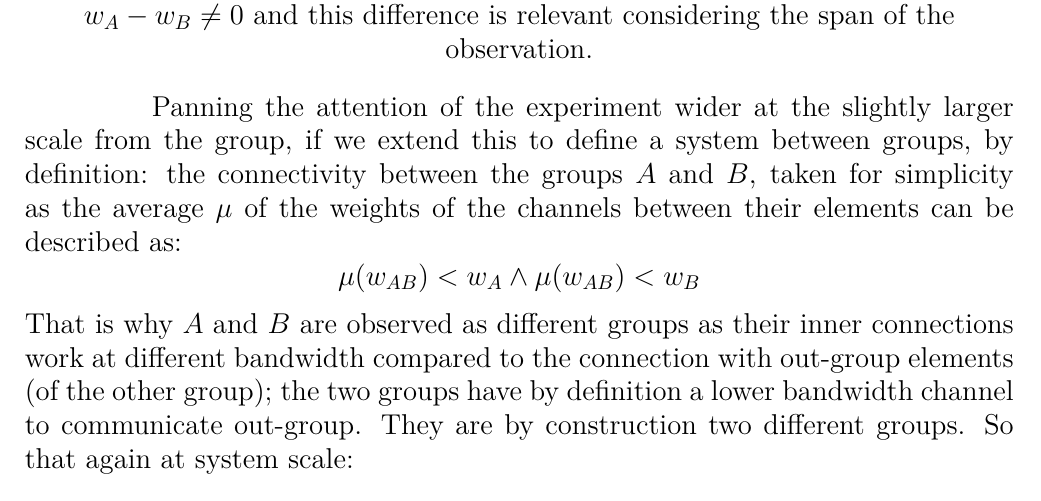
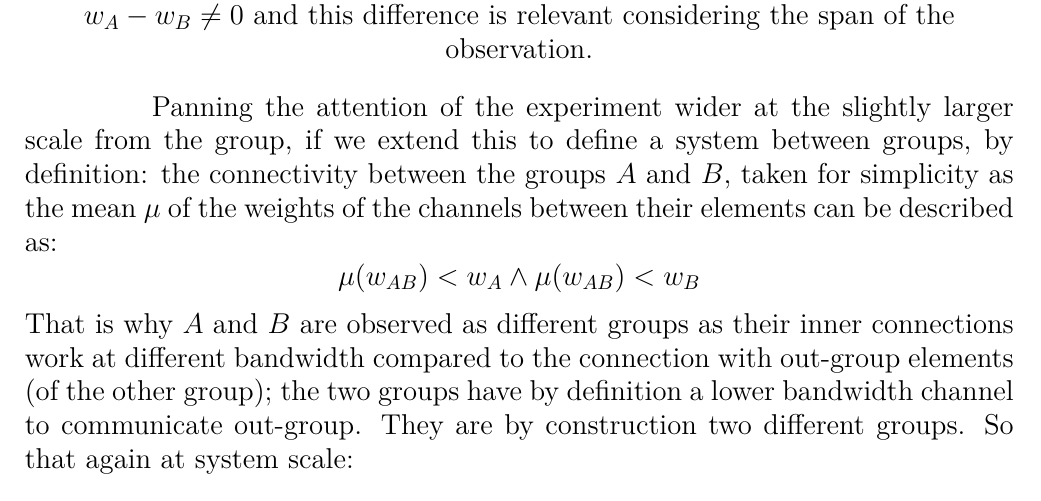
Before and after one commit to Mec-iS/cybint, a LaTeX document (src/cybint.tex): part of page 13 of 39, cut so that both start at the same text. Compiled offline with pdfLaTeX.

Commit message:
change word

```diff
--- a/src/cybint.tex
+++ b/src/cybint.tex
@@ -275,7 +275,7 @@ for any element of \(B\): \(b_i \rightarrow b_j\) has a capacity of \(w_B\).\\
 If \(w_A \neq w_B\), by definition \(A\) and \(B\) are different groups or systems if \(w_A - w_B \neq 0\) and this difference is relevant considering the span of the observation.
 \end{center}
 
-\hspace*{15mm}Panning the attention of the experiment wider at the slightly larger scale from the group, if we extend this to define a system between groups, by definition: the connectivity between the groups \(A\) and \(B\), taken for simplicity as the average $\mu$ of the weights of the channels between their elements can be described as:
+\hspace*{15mm}Panning the attention of the experiment wider at the slightly larger scale from the group, if we extend this to define a system between groups, by definition: the connectivity between the groups \(A\) and \(B\), taken for simplicity as the mean $\mu$ of the weights of the channels between their elements can be described as:
 \[\mu(w_{AB}) < w_A \wedge \mu(w_{AB}) < w_B\]
 That is why \(A\) and \(B\) are observed as different groups as their inner connections work at different bandwidth compared to the connection with out-group elements (of the other group); the two groups have by definition a lower bandwidth channel to communicate out-group. They are by construction two different groups. So that again at system scale:
 \begin{center}
```
Also changed, not shown: cybint.pdf, src/cybint.tex (2 more changed lines), 2 other files.
